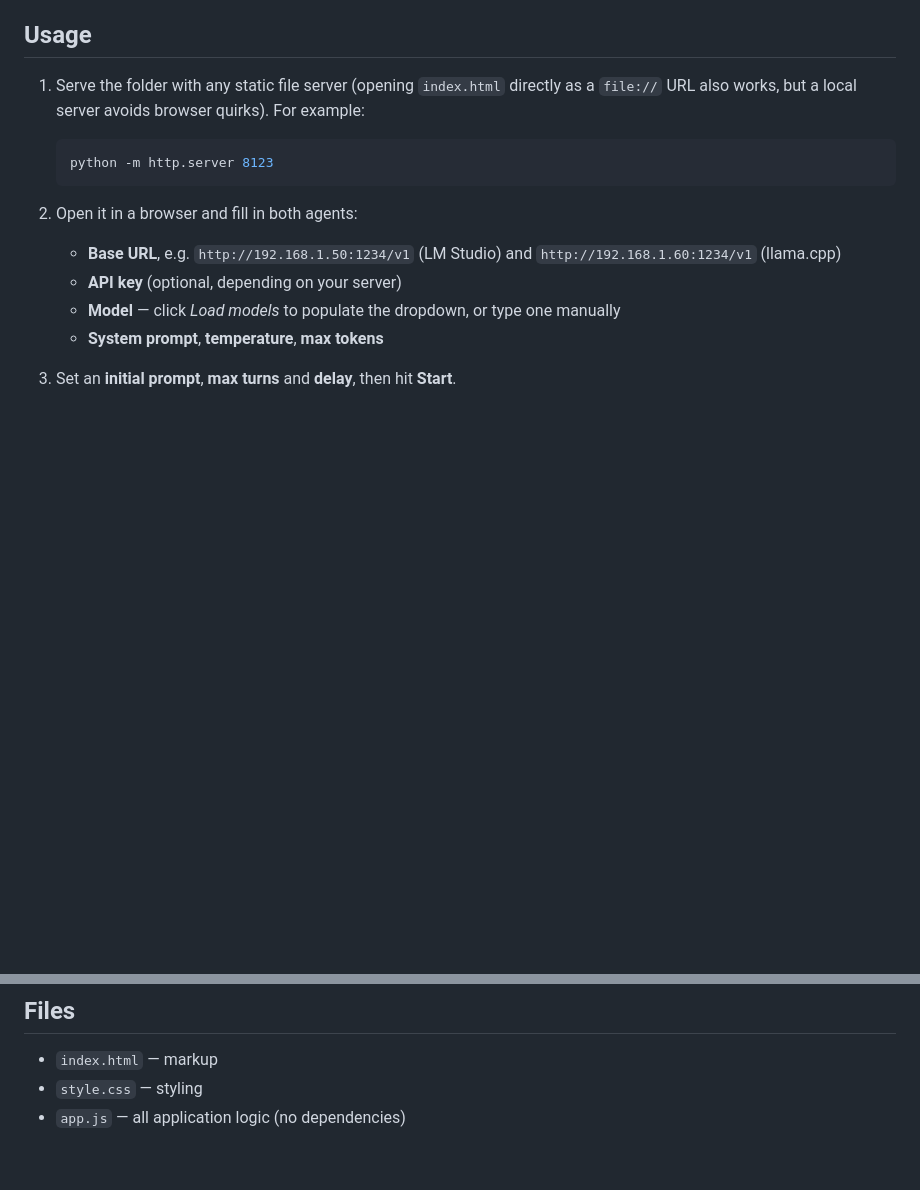
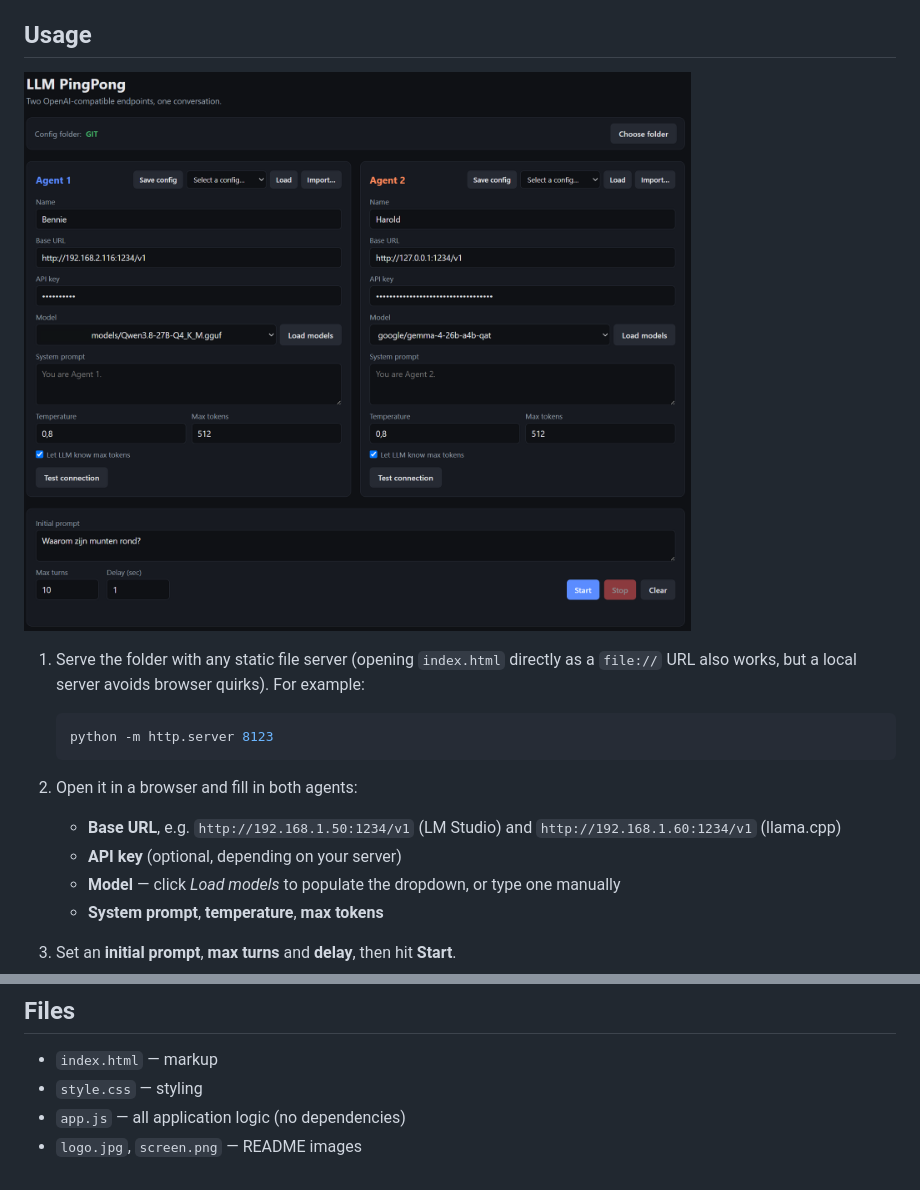
Before and after one commit to DomoticX/LLM-PingPong, a Markdown page: README.md, 2 parts joined by grey strips. Rendered like a GitHub page; pictures changed too: screen.png (added); blank space fills up the shorter version.

Commit message:
Add logo and screenshot to README
Co-Authored-By: Claude Sonnet 5 <noreply@anthropic.com>

```diff
--- a/README.md
+++ b/README.md
@@ -17,6 +21,8 @@ Point it at any two [OpenAI Chat Completions](https://platform.openai.com/docs/a
   - This uses the [File System Access API](https://developer.mozilla.org/en-US/docs/Web/API/File_System_API), supported in Chromium-based browsers (Chrome, Edge). In browsers without support (Firefox, Safari), *Choose folder* is disabled and *Save config* automatically falls back to a regular browser download.
 
 ## Usage
+
+![LLM-PingPong screenshot](screen.png)
 
 1. Serve the folder with any static file server (opening `index.html` directly as a `file://` URL also works, but a local server avoids browser quirks). For example:
 
@@ -41,3 +47,4 @@ Because everything runs client-side in the browser, the LLM server itself must a
 - `index.html` — markup
 - `style.css` — styling
 - `app.js` — all application logic (no dependencies)
+- `logo.jpg`, `screen.png` — README images
```
Also changed, not shown: other parts of README.md (+4 -0 lines), logo.jpg (added).
